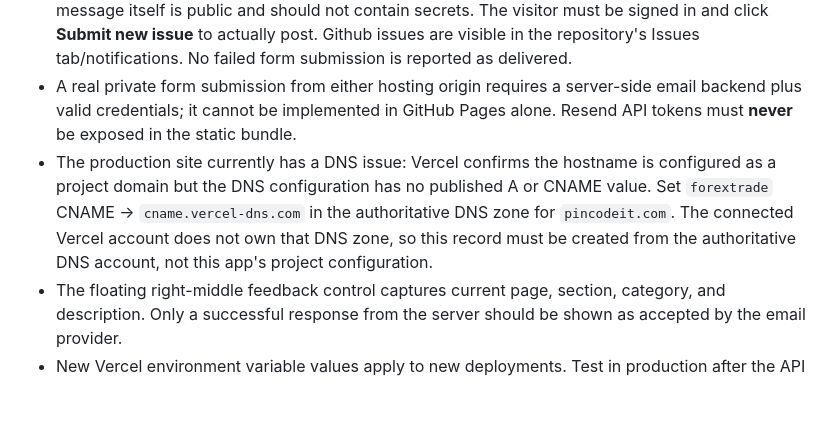
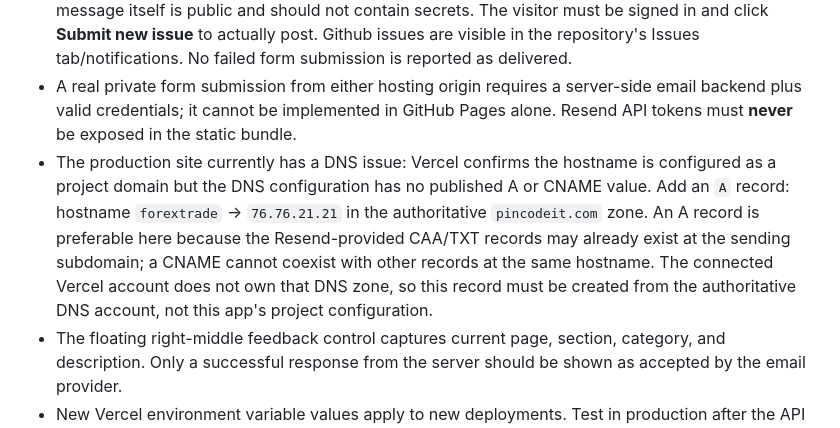
Before and after one commit to omarreact/Forex-Trade-Technology-Omar, a Markdown page: README.md, the part around the change. Rendered like a GitHub page; blank space fills up the shorter version.

Commit message:
docs(dns): prefer Vercel A record to preserve existing Resend CAA and TXT records

```diff
--- a/README.md
+++ b/README.md
@@ -75,7 +75,7 @@ Key values:
 - GitHub Pages now uses the **same private Vercel Contact API** at `https://forextrade.pincodeit.com/api/contact` (CORS allowlisted for `https://omarreact.github.io`). Both forms remain on the GitHub Pages site. This direct delivery works only when the production hostname resolves and Resend is configured.
 - On failure (including DNS NXDOMAIN), both forms offer a **public prefilled GitHub issue**. The URL intentionally excludes the visitor's name, email, phone, company and country fields; the entered message itself is public and should not contain secrets. The visitor must be signed in and click **Submit new issue** to actually post. Github issues are visible in the repository's Issues tab/notifications. No failed form submission is reported as delivered.
 - A real private form submission from either hosting origin requires a server-side email backend plus valid credentials; it cannot be implemented in GitHub Pages alone. Resend API tokens must **never** be exposed in the static bundle.
-- The production site currently has a DNS issue: Vercel confirms the hostname is configured as a project domain but the DNS configuration has no published A or CNAME value. Set `forextrade` CNAME → `cname.vercel-dns.com` in the authoritative DNS zone for `pincodeit.com`. The connected Vercel account does not own that DNS zone, so this record must be created from the authoritative DNS account, not this app's project configuration.
+- The production site currently has a DNS issue: Vercel confirms the hostname is configured as a project domain but the DNS configuration has no published A or CNAME value. Add an `A` record: hostname `forextrade` → `76.76.21.21` in the authoritative `pincodeit.com` zone. An A record is preferable here because the Resend-provided CAA/TXT records may already exist at the sending subdomain; a CNAME cannot coexist with other records at the same hostname. The connected Vercel account does not own that DNS zone, so this record must be created from the authoritative DNS account, not this app's project configuration.
 - The floating right-middle feedback control captures current page, section, category, and description. Only a successful response from the server should be shown as accepted by the email provider.
 - New Vercel environment variable values apply to new deployments. Test in production after the API key is configured.
 
```
